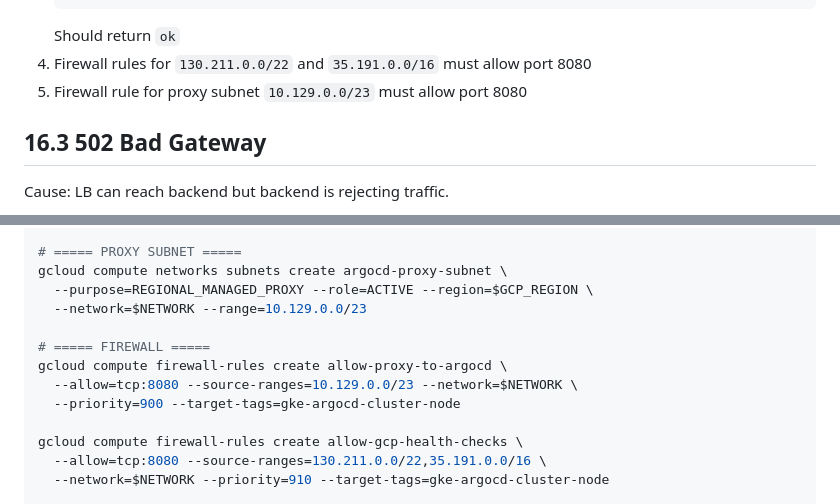
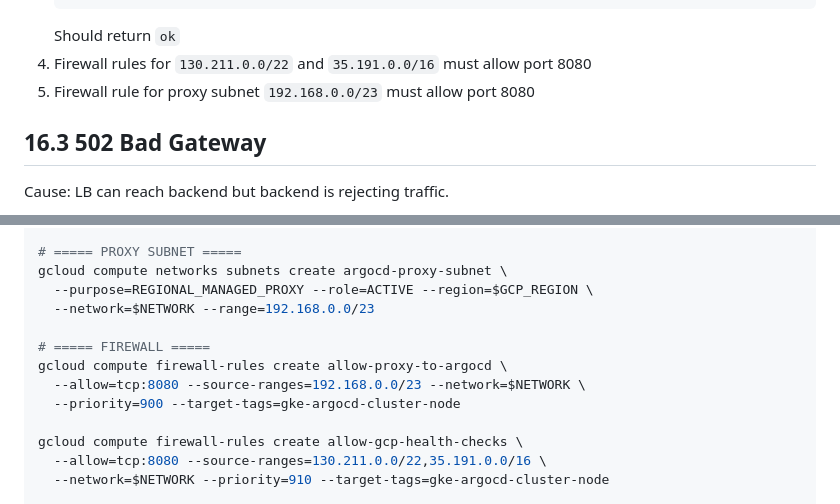
Before and after one commit to vishuops0210/gitOps-CD-opstree, a Markdown page: GKE_ARGOCD_PRODUCTION_GCE_INTERNAL.md, 2 parts joined by grey strips. Drawn GitHub-style.

````diff
--- a/GKE_ARGOCD_PRODUCTION_GCE_INTERNAL.md
+++ b/GKE_ARGOCD_PRODUCTION_GCE_INTERNAL.md
@@ -1252,7 +1252,7 @@ kubectl get ing argocd-server -n argocd -o yaml | grep -A3 'ingress.kubernetes.i
    ```
    Should return `ok`
 4. Firewall rules for `130.211.0.0/22` and `35.191.0.0/16` must allow port 8080
-5. Firewall rule for proxy subnet `10.129.0.0/23` must allow port 8080
+5. Firewall rule for proxy subnet `192.168.0.0/23` must allow port 8080
 
 ## 16.3 502 Bad Gateway
 
@@ -1368,11 +1368,11 @@ kubectl get nodes
 # ===== PROXY SUBNET =====
 gcloud compute networks subnets create argocd-proxy-subnet \
   --purpose=REGIONAL_MANAGED_PROXY --role=ACTIVE --region=$GCP_REGION \
-  --network=$NETWORK --range=10.129.0.0/23
+  --network=$NETWORK --range=192.168.0.0/23
 
 # ===== FIREWALL =====
 gcloud compute firewall-rules create allow-proxy-to-argocd \
-  --allow=tcp:8080 --source-ranges=10.129.0.0/23 --network=$NETWORK \
+  --allow=tcp:8080 --source-ranges=192.168.0.0/23 --network=$NETWORK \
   --priority=900 --target-tags=gke-argocd-cluster-node
 
 gcloud compute firewall-rules create allow-gcp-health-checks \
````
Also changed, not shown: other parts of GKE_ARGOCD_PRODUCTION_GCE_INTERNAL.md (+6 -6 lines), ARCHITECTURE_EXPLAINED_FOR_MANAGER.md (+1 -1 lines), update.md (+1 -1 lines).
